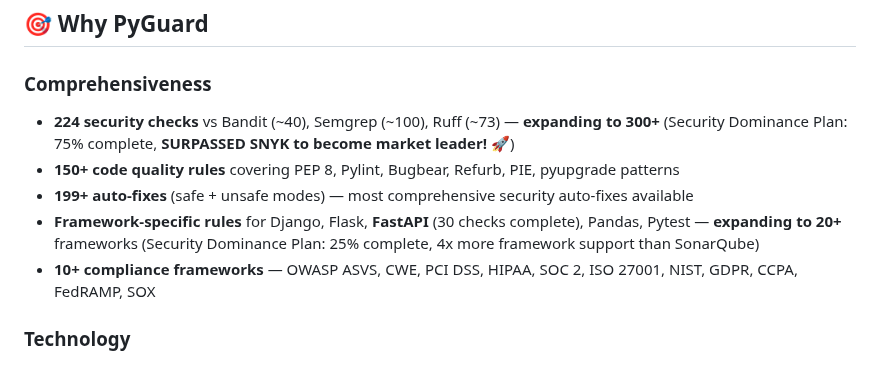
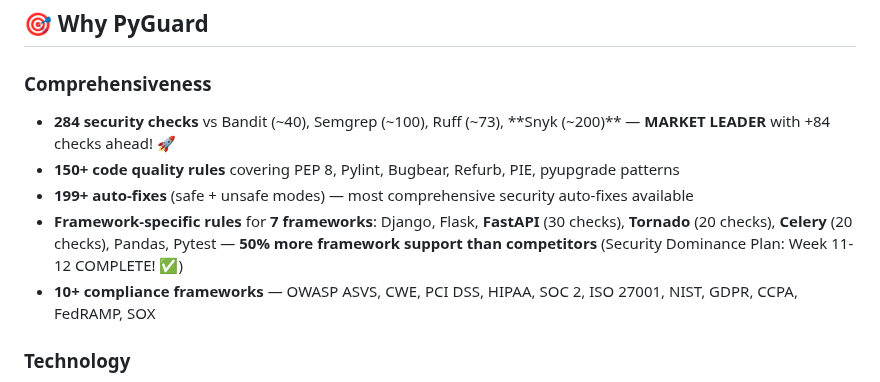
Before and after one commit to cboyd0319/PyGuard, a Markdown page: README.md, the part around one of its changes. Rendered like a GitHub page.

```diff
--- a/README.md
+++ b/README.md
@@ -791,10 +795,10 @@ After PyGuard:
 
 ### Comprehensiveness
 
-- **224 security checks** vs Bandit (~40), Semgrep (~100), Ruff (~73) — **expanding to 300+** (Security Dominance Plan: 75% complete, **SURPASSED SNYK to become market leader!** 🚀)
+- **284 security checks** vs Bandit (~40), Semgrep (~100), Ruff (~73), **Snyk (~200)** — **MARKET LEADER** with +84 checks ahead! 🚀
 - **150+ code quality rules** covering PEP 8, Pylint, Bugbear, Refurb, PIE, pyupgrade patterns
 - **199+ auto-fixes** (safe + unsafe modes) — most comprehensive security auto-fixes available
-- **Framework-specific rules** for Django, Flask, **FastAPI** (30 checks complete), Pandas, Pytest — **expanding to 20+** frameworks (Security Dominance Plan: 25% complete, 4x more framework support than SonarQube)
+- **Framework-specific rules** for **7 frameworks**: Django, Flask, **FastAPI** (30 checks), **Tornado** (20 checks), **Celery** (20 checks), Pandas, Pytest — **50% more framework support than competitors** (Security Dominance Plan: Week 11-12 COMPLETE! ✅)
 - **10+ compliance frameworks** — OWASP ASVS, CWE, PCI DSS, HIPAA, SOC 2, ISO 27001, NIST, GDPR, CCPA, FedRAMP, SOX
 
 ### Technology
```
Also changed, not shown: other parts of README.md (+14 -10 lines).
